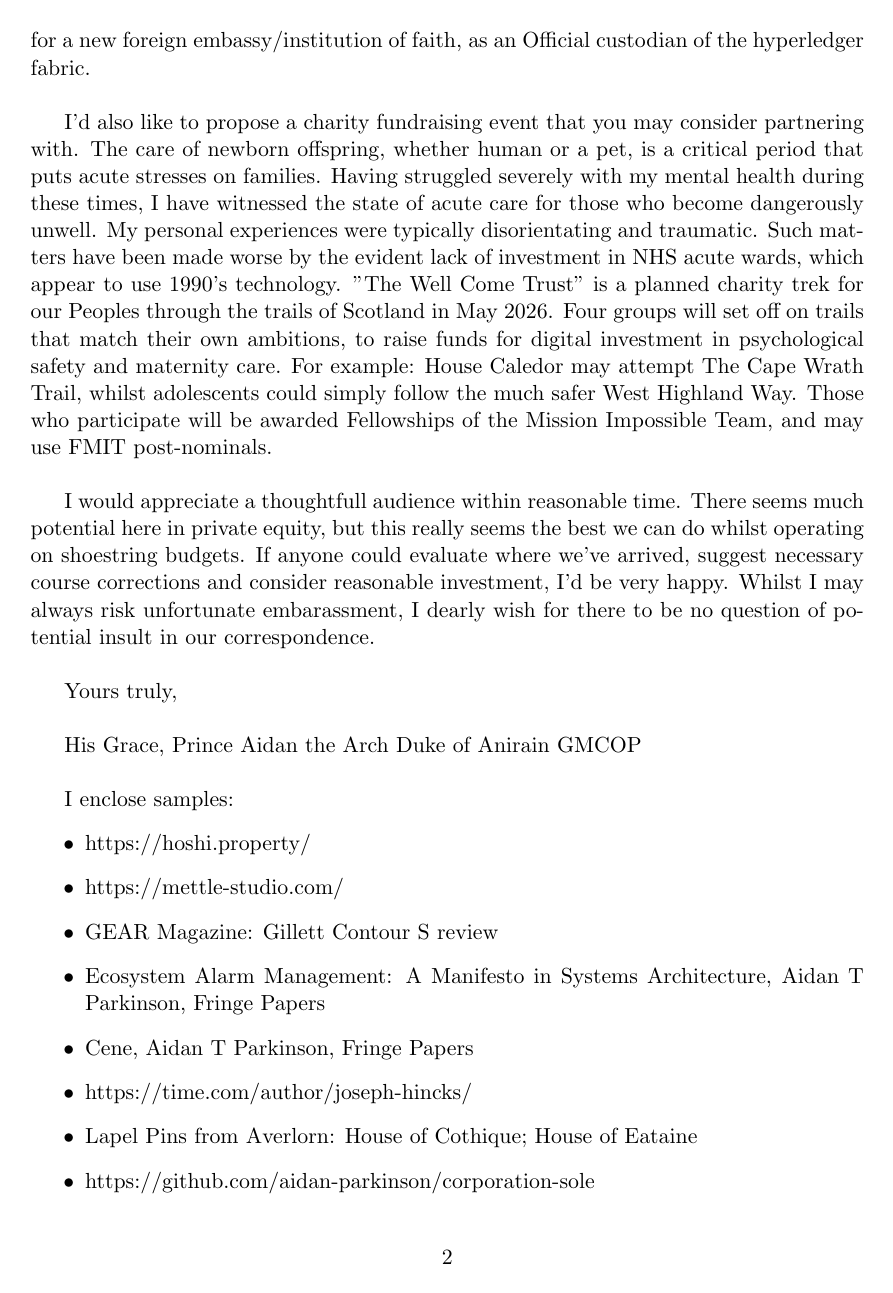
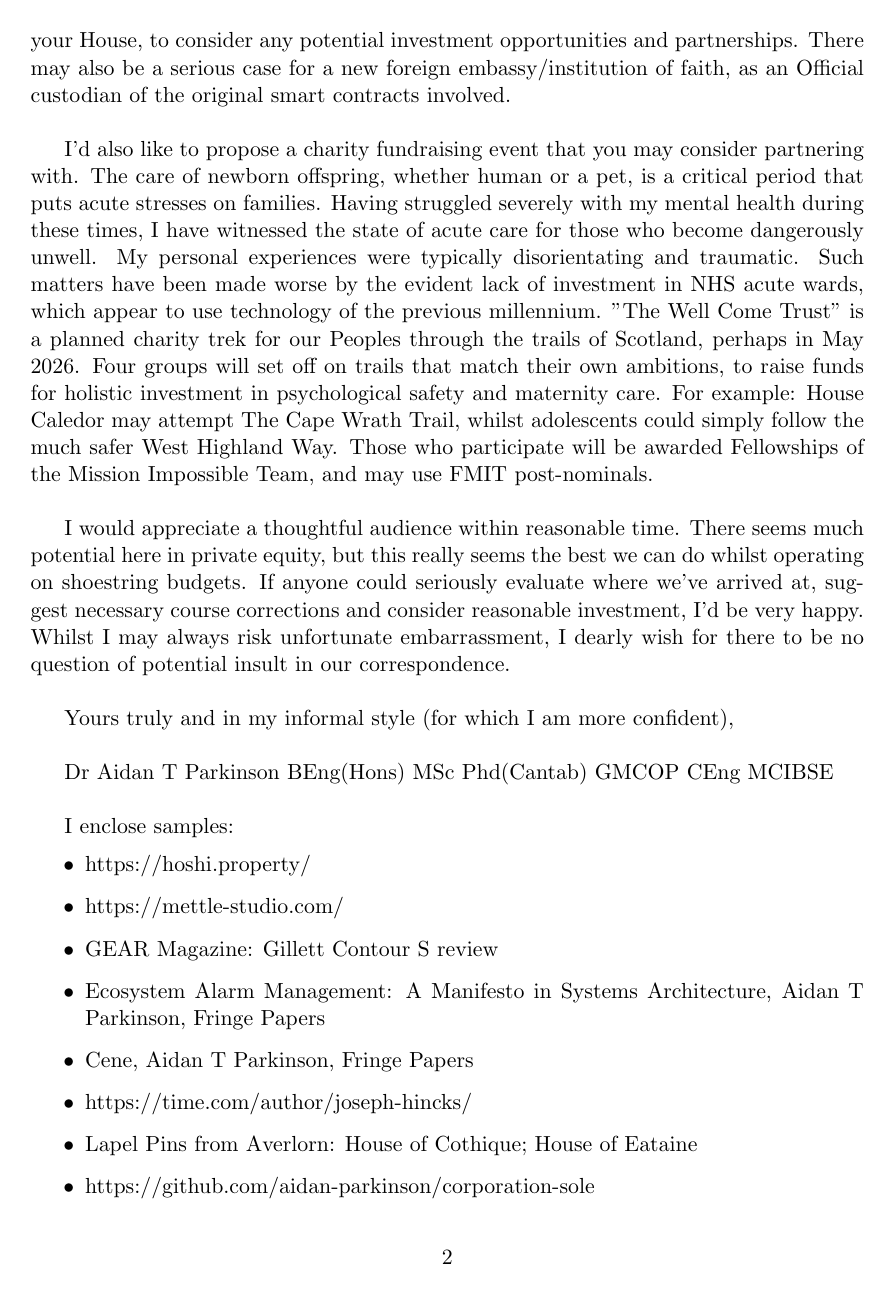
Before and after one commit to aidan-parkinson/corporation-sole, a LaTeX document (invitation.tex): page 2 of 2. Compiled offline with pdfLaTeX.

Commit message:
just awaiting final prep

```diff
--- a/invitation.tex
+++ b/invitation.tex
@@ -19,7 +19,7 @@
 
 
 \title{The Commonwealth of Peoples Seeks an Audience}
-\author{5 Colina Mews, London N15 3HS}
+\author{His Grace, Prince Aidan the Arch Duke of Anirain}
 
 \date{\today}							% Activate to display a given date or no date
 
@@ -51,26 +51,26 @@ The Commonwealth of Peoples is technicaly gifted and foreign to all Nation State
 I recognise that your House has vast financial wealth and expertise in foreign diplomacy.
 As this letter is essentialy a formal approach by a foreign mission, I hope you understand why I believe the Duchy of Westminster may have the right to first refusal and influence over further development.
 Therefore, I would greatly appreciate the opportunity to discuss the particulars of the Commonweath of Peoples with your House, to consider any potential investment opportunities and partnerships.
-There may also be a serious case for a new foreign embassy/institution of faith, as an Official custodian of the hyperledger fabric.\\
+There may also be a serious case for a new foreign embassy/institution of faith, as an Official custodian of the original smart contracts involved.\\
 
 I'd also like to propose a charity fundraising event that you may consider partnering with.
 The care of newborn offspring, whether human or a pet, is a critical period that puts acute stresses on families.
 Having struggled severely with my mental health during these times, I have witnessed the state of acute care for those who become dangerously unwell.
 My personal experiences were typically disorientating and traumatic.
-Such matters have been made worse by the evident lack of investment in NHS acute wards, which appear to use 1990's technology.
-"The Well Come Trust" is a planned charity trek for our Peoples through the trails of Scotland in May 2026.
-Four groups will set off on trails that match their own ambitions, to raise funds for digital investment in psychological safety and maternity care.
+Such matters have been made worse by the evident lack of investment in NHS acute wards, which appear to use technology of the previous millennium.
+"The Well Come Trust" is a planned charity trek for our Peoples through the trails of Scotland, perhaps in May 2026.
+Four groups will set off on trails that match their own ambitions, to raise funds for holistic investment in psychological safety and maternity care.
 For example: House Caledor may attempt The Cape Wrath Trail, whilst adolescents could simply follow the much safer West Highland Way.
 Those who participate will be awarded Fellowships of the Mission Impossible Team, and may use FMIT post-nominals.\\
 
-I would appreciate a thoughtfull audience within reasonable time.
+I would appreciate a thoughtful audience within reasonable time.
 There seems much potential here in private equity, but this really seems the best we can do whilst operating on shoestring budgets.
-If anyone could evaluate where we've arrived, suggest necessary course corrections and consider reasonable investment, I'd be very happy.
-Whilst I may always risk unfortunate embarassment, I dearly wish for there to be no question of potential insult in our correspondence.\\
+If anyone could seriously evaluate where we've arrived at, suggest necessary course corrections and consider reasonable investment, I'd be very happy.
+Whilst I may always risk unfortunate embarrassment, I dearly wish for there to be no question of potential insult in our correspondence.\\
 
-Yours truly,\\
+Yours truly and in my informal style (for which I am more confident),\\
 
-His Grace, Prince Aidan the Arch Duke of Anirain GMCOP\\
+Dr Aidan T Parkinson BEng(Hons) MSc Phd(Cantab) GMCOP CEng MCIBSE\\
 
 I enclose samples:
 \begin{itemize}
```
Also changed, not shown: invitation.pdf, invitation.tex (14 more changed lines).
